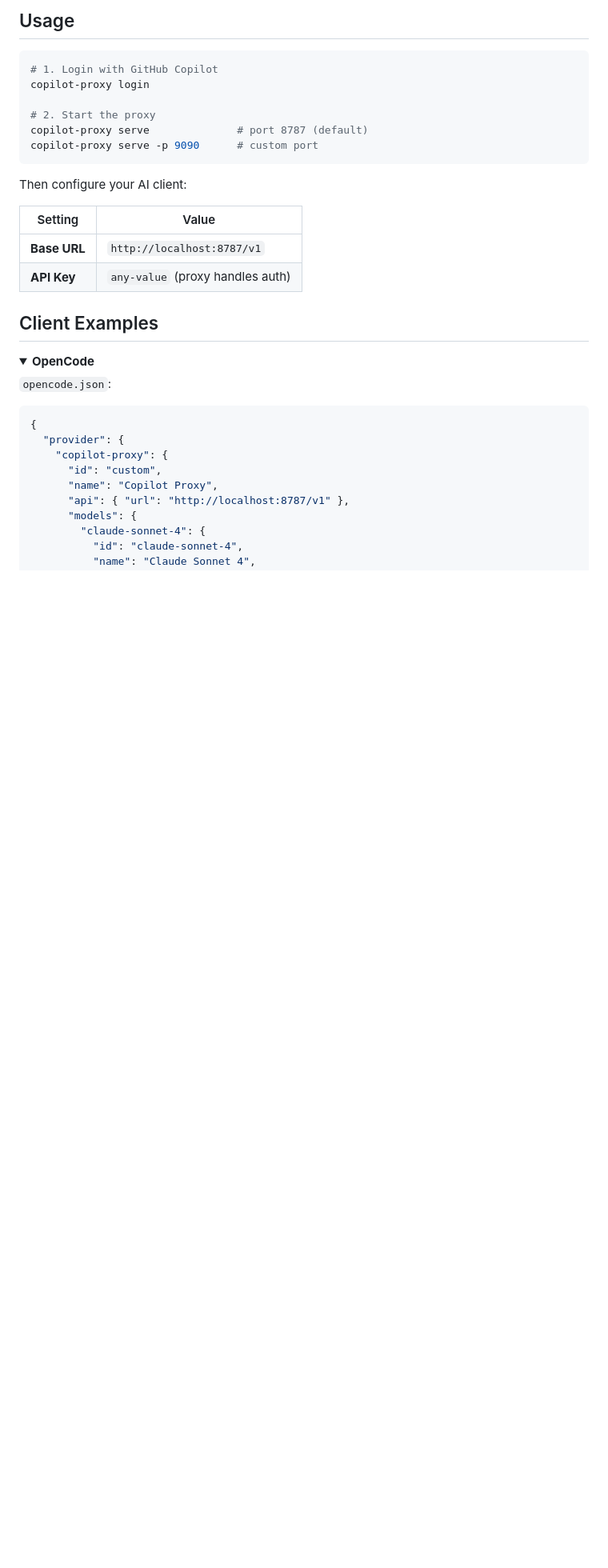
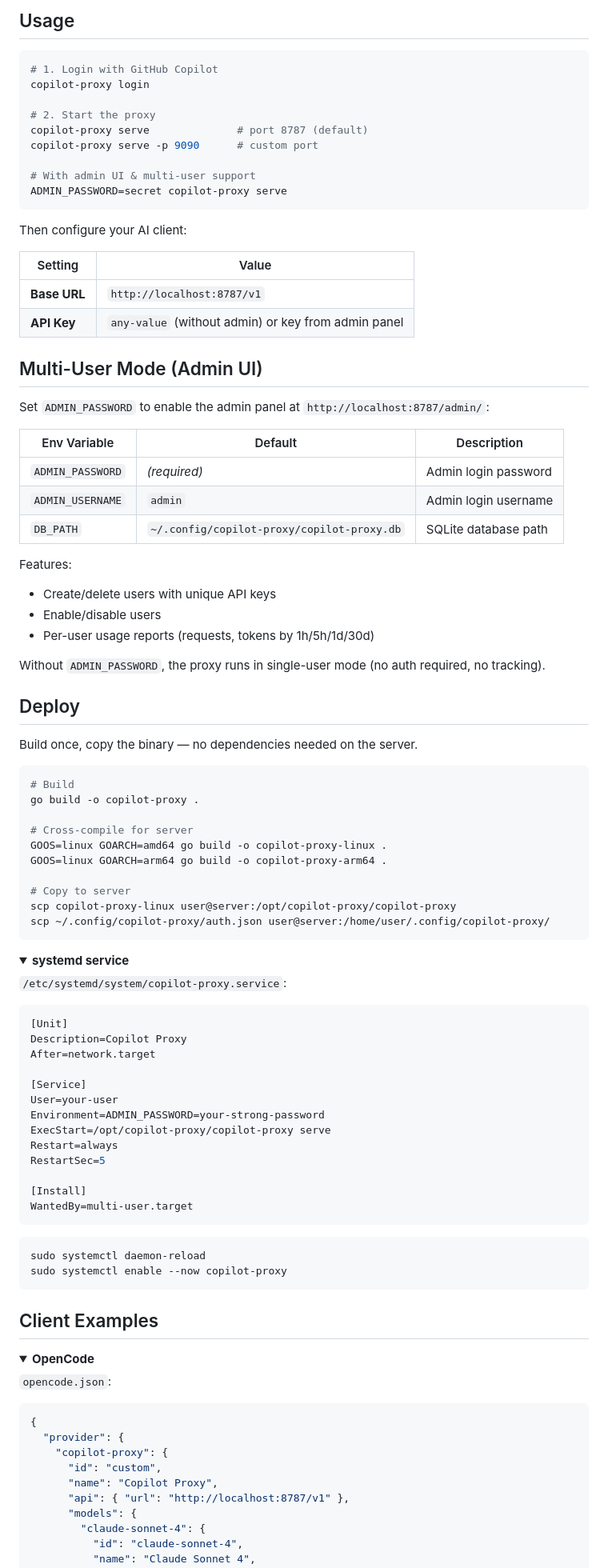
Before and after one commit to vanhiep99w/premium-saver, a Markdown page: README.md, the part around the change. Shown at 80% size. GitHub-like rendering; folded sections open; blank space fills up the shorter version.

Commit message:
docs: add multi-user mode and deploy instructions to README
Co-Authored-By: Claude Opus 4.6 <noreply@anthropic.com>

````diff
--- a/README.md
+++ b/README.md
@@ -21,6 +21,9 @@ copilot-proxy login
 # 2. Start the proxy
 copilot-proxy serve              # port 8787 (default)
 copilot-proxy serve -p 9090      # custom port
+
+# With admin UI & multi-user support
+ADMIN_PASSWORD=secret copilot-proxy serve
 ```
 
 Then configure your AI client:
@@ -28,7 +31,67 @@ Then configure your AI client:
 | Setting | Value |
 |---------|-------|
 | **Base URL** | `http://localhost:8787/v1` |
-| **API Key** | `any-value` (proxy handles auth) |
+| **API Key** | `any-value` (without admin) or key from admin panel |
+
+## Multi-User Mode (Admin UI)
+
+Set `ADMIN_PASSWORD` to enable the admin panel at `http://localhost:8787/admin/`:
+
+| Env Variable | Default | Description |
+|---|---|---|
+| `ADMIN_PASSWORD` | *(required)* | Admin login password |
+| `ADMIN_USERNAME` | `admin` | Admin login username |
+| `DB_PATH` | `~/.config/copilot-proxy/copilot-proxy.db` | SQLite database path |
+
+Features:
+- Create/delete users with unique API keys
+- Enable/disable users
+- Per-user usage reports (requests, tokens by 1h/5h/1d/30d)
+
+Without `ADMIN_PASSWORD`, the proxy runs in single-user mode (no auth required, no tracking).
+
+## Deploy
+
+Build once, copy the binary — no dependencies needed on the server.
+
+```bash
+# Build
+go build -o copilot-proxy .
+
+# Cross-compile for server
+GOOS=linux GOARCH=amd64 go build -o copilot-proxy-linux .
+GOOS=linux GOARCH=arm64 go build -o copilot-proxy-arm64 .
+
+# Copy to server
+scp copilot-proxy-linux user@server:/opt/copilot-proxy/copilot-proxy
+scp ~/.config/copilot-proxy/auth.json user@server:/home/user/.config/copilot-proxy/
+```
+
+<details>
+<summary><b>systemd service</b></summary>
+
+`/etc/systemd/system/copilot-proxy.service`:
+```ini
+[Unit]
+Description=Copilot Proxy
+After=network.target
+
+[Service]
+User=your-user
+Environment=ADMIN_PASSWORD=your-strong-password
+ExecStart=/opt/copilot-proxy/copilot-proxy serve
+Restart=always
+RestartSec=5
+
+[Install]
+WantedBy=multi-user.target
+```
+
+```bash
+sudo systemctl daemon-reload
+sudo systemctl enable --now copilot-proxy
+```
+</details>
 
 ## Client Examples
 
````
